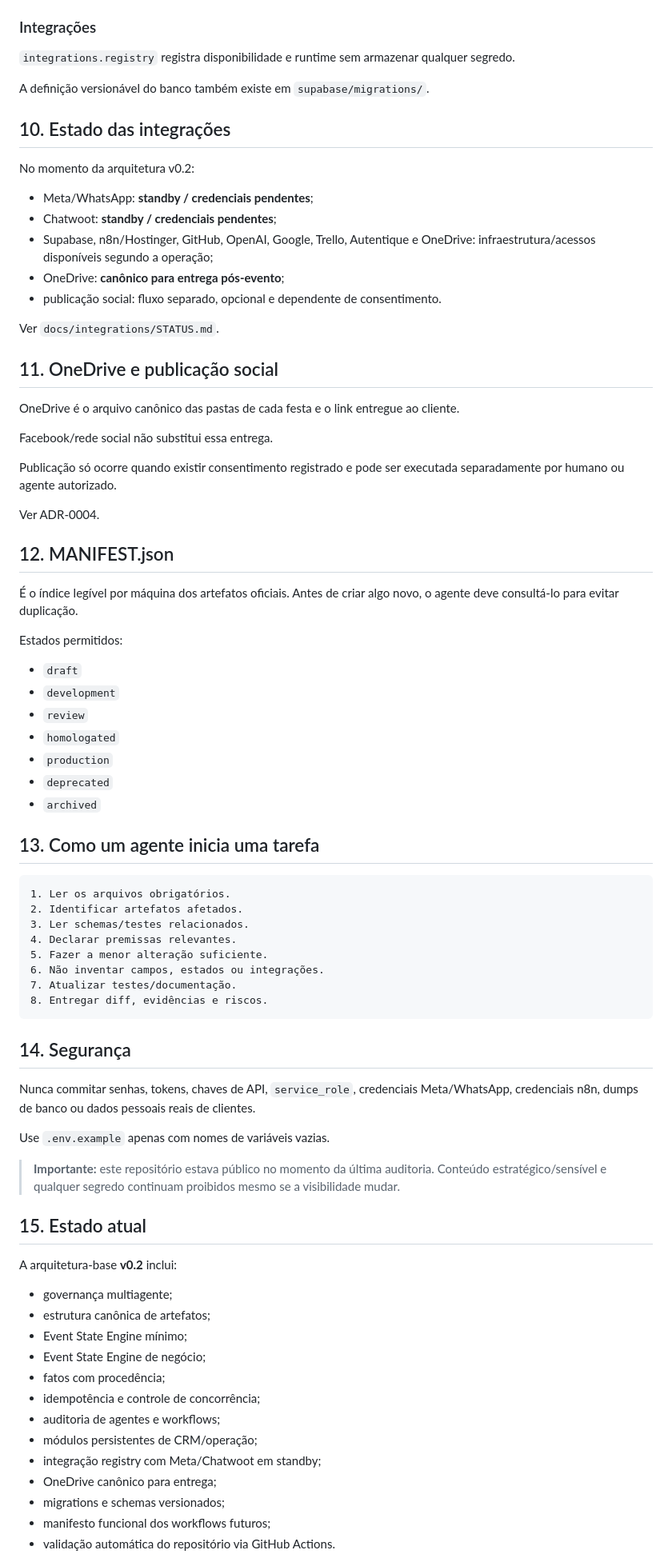
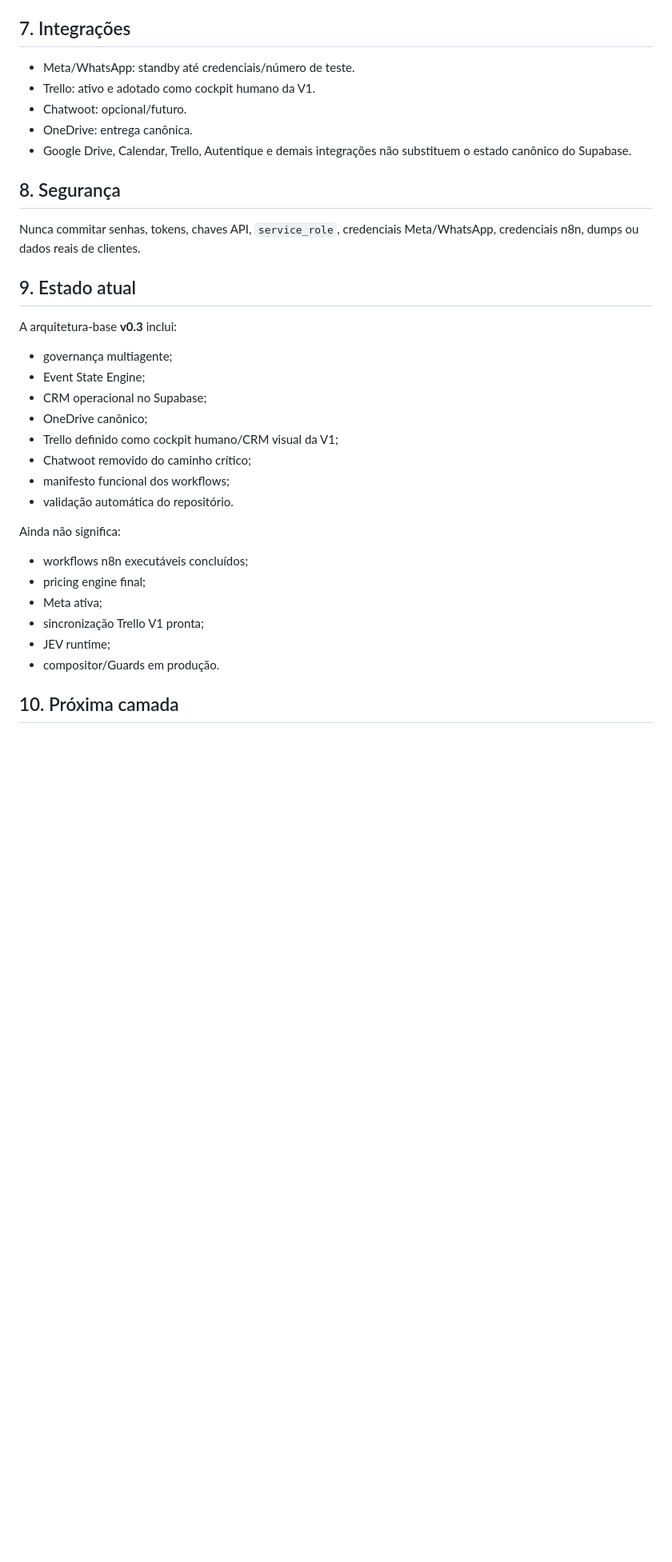
Before and after one commit to clickmaiscabine/Click-Mais-Cabine, a Markdown page: README.md, the part around one of its changes. Shown at 80% size. Drawn GitHub-style; blank space fills up the shorter version.

Commit message:
docs(readme): make Trello canonical V1 cockpit

````diff
--- a/README.md
+++ b/README.md
@@ -252,84 +131,38 @@ O Supabase não substitui o GitHub. Ele guarda o estado de execução.
 - `business.followups`
 - `business.human_handoffs`
 
-### Integrações
+## 7. Integrações
 
-`integrations.registry` registra disponibilidade e runtime sem armazenar qualquer segredo.
+- Meta/WhatsApp: standby até credenciais/número de teste.
+- Trello: ativo e adotado como cockpit humano da V1.
+- Chatwoot: opcional/futuro.
+- OneDrive: entrega canônica.
+- Google Drive, Calendar, Trello, Autentique e demais integrações não substituem o estado canônico do Supabase.
 
-A definição versionável do banco também existe em `supabase/migrations/`.
+## 8. Segurança
 
-## 10. Estado das integrações
+Nunca commitar senhas, tokens, chaves API, `service_role`, credenciais Meta/WhatsApp, credenciais n8n, dumps ou dados reais de clientes.
 
-No momento da arquitetura v0.2:
+## 9. Estado atual
 
-- Meta/WhatsApp: **standby / credenciais pendentes**;
-- Chatwoot: **standby / credenciais pendentes**;
-- Supabase, n8n/Hostinger, GitHub, OpenAI, Google, Trello, Autentique e OneDrive: infraestrutura/acessos disponíveis segundo a operação;
-- OneDrive: **canônico para entrega pós-evento**;
-- publicação social: fluxo separado, opcional e dependente de consentimento.
+A arquitetura-base **v0.3** inclui:
+- governança multiagente;
+- Event State Engine;
+- CRM operacional no Supabase;
+- OneDrive canônico;
+- Trello definido como cockpit humano/CRM visual da V1;
+- Chatwoot removido do caminho crítico;
+- manifesto funcional dos workflows;
+- validação automática do repositório.
 
-Ver `docs/integrations/STATUS.md`.
+Ainda não significa:
+- workflows n8n executáveis concluídos;
+- pricing engine final;
+- Meta ativa;
+- sincronização Trello V1 pronta;
+- JEV runtime;
+- compositor/Guards em produção.
 
-## 11. OneDrive e publicação social
-
-OneDrive é o arquivo canônico das pastas de cada festa e o link entregue ao cliente.
-
-Facebook/rede social não substitui essa entrega.
-
-Publicação só ocorre quando existir consentimento registrado e pode ser executada separadamente por humano ou agente autorizado.
-
-Ver ADR-0004.
-
-## 12. MANIFEST.json
-
-É o índice legível por máquina dos artefatos oficiais. Antes de criar algo novo, o agente deve consultá-lo para evitar duplicação.
-
-Estados permitidos:
-
-- `draft`
-- `development`
-- `review`
-- `homologated`
-- `production`
-- `deprecated`
-- `archived`
-
-## 13. Como um agente inicia uma tarefa
+## 10. Próxima camada
 
 ```text
-1. Ler os arquivos obrigatórios.
-2. Identificar artefatos afetados.
-3. Ler schemas/testes relacionados.
-4. Declarar premissas relevantes.
-5. Fazer a menor alteração suficiente.
-6. Não inventar campos, estados ou integrações.
-7. Atualizar testes/documentação.
-8. Entregar diff, evidências e riscos.
-```
-
-## 14. Segurança
-
-Nunca commitar senhas, tokens, chaves de API, `service_role`, credenciais Meta/WhatsApp, credenciais n8n, dumps de banco ou dados pessoais reais de clientes.
-
-Use `.env.example` apenas com nomes de variáveis vazias.
-
-> **Importante:** este repositório estava público no momento da última auditoria. Conteúdo estratégico/sensível e qualquer segredo continuam proibidos mesmo se a visibilidade mudar.
-
-## 15. Estado atual
-
-A arquitetura-base **v0.2** inclui:
-
-- governança multiagente;
-- estrutura canônica de artefatos;
-- Event State Engine mínimo;
-- Event State Engine de negócio;
-- fatos com procedência;
-- idempotência e controle de concorrência;
-- auditoria de agentes e workflows;
-- módulos persistentes de CRM/operação;
-- integração registry com Meta/Chatwoot em standby;
-- OneDrive canônico para entrega;
-- migrations e schemas versionados;
-- manifesto funcional dos workflows futuros;
-- validação automática do repositório via GitHub Actions.
-
````
Also changed, not shown: other parts of README.md (+42 -188 lines).
